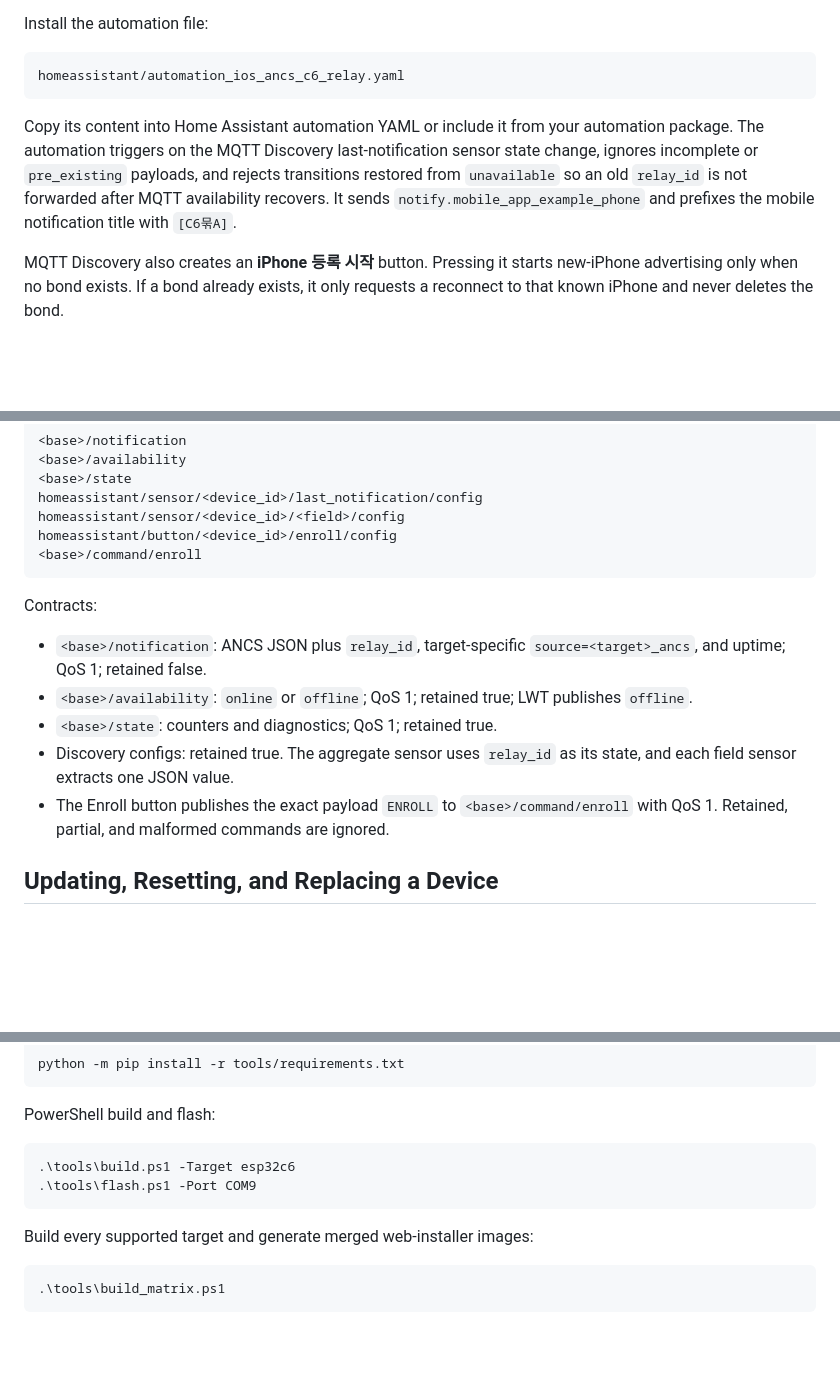
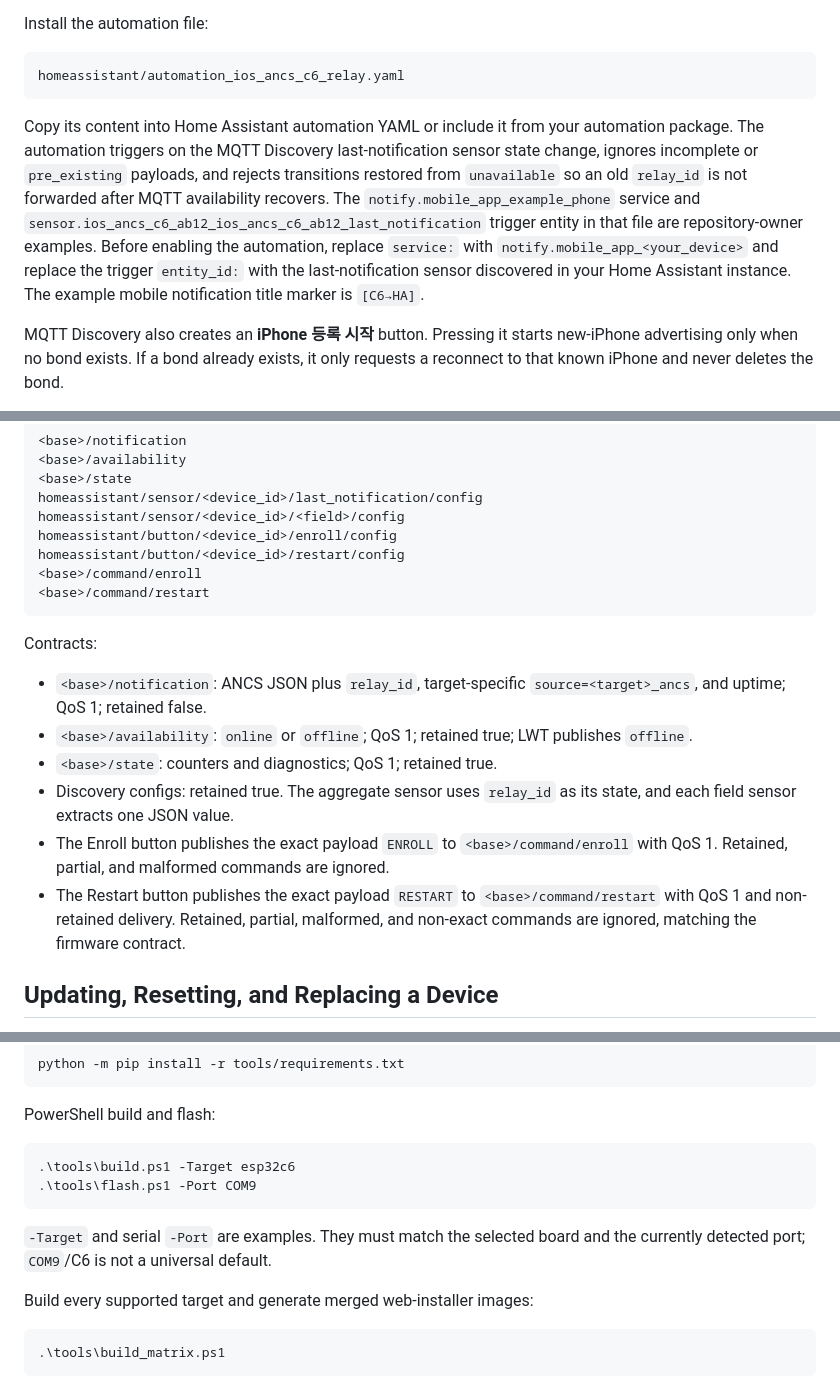
Before and after one commit to 1bobby-git/HA-iOS-ANCS, a Markdown page: README.en.md, 3 parts joined by grey strips. Rendered like a GitHub page; blank space fills up the shorter version.

````diff
--- a/README.en.md
+++ b/README.en.md
@@ -99,7 +99,7 @@ Install the automation file:
 homeassistant/automation_ios_ancs_c6_relay.yaml
 ```
 
-Copy its content into Home Assistant automation YAML or include it from your automation package. The automation triggers on the MQTT Discovery last-notification sensor state change, ignores incomplete or `pre_existing` payloads, and rejects transitions restored from `unavailable` so an old `relay_id` is not forwarded after MQTT availability recovers. It sends `notify.mobile_app_example_phone` and prefixes the mobile notification title with `[C6묶A]`.
+Copy its content into Home Assistant automation YAML or include it from your automation package. The automation triggers on the MQTT Discovery last-notification sensor state change, ignores incomplete or `pre_existing` payloads, and rejects transitions restored from `unavailable` so an old `relay_id` is not forwarded after MQTT availability recovers. The `notify.mobile_app_example_phone` service and `sensor.ios_ancs_c6_ab12_ios_ancs_c6_ab12_last_notification` trigger entity in that file are repository-owner examples. Before enabling the automation, replace `service:` with `notify.mobile_app_<your_device>` and replace the trigger `entity_id:` with the last-notification sensor discovered in your Home Assistant instance. The example mobile notification title marker is `[C6→HA]`.
 
 MQTT Discovery also creates an **iPhone 등록 시작** button. Pressing it starts new-iPhone advertising only when no bond exists. If a bond already exists, it only requests a reconnect to that known iPhone and never deletes the bond.
 
@@ -133,7 +133,9 @@ Published topics:
 homeassistant/sensor/<device_id>/last_notification/config
 homeassistant/sensor/<device_id>/<field>/config
 homeassistant/button/<device_id>/enroll/config
+homeassistant/button/<device_id>/restart/config
 <base>/command/enroll
+<base>/command/restart
 ```
 
 Contracts:
@@ -143,6 +145,7 @@ Contracts:
 - `<base>/state`: counters and diagnostics; QoS 1; retained true.
 - Discovery configs: retained true. The aggregate sensor uses `relay_id` as its state, and each field sensor extracts one JSON value.
 - The Enroll button publishes the exact payload `ENROLL` to `<base>/command/enroll` with QoS 1. Retained, partial, and malformed commands are ignored.
+- The Restart button publishes the exact payload `RESTART` to `<base>/command/restart` with QoS 1 and non-retained delivery. Retained, partial, malformed, and non-exact commands are ignored, matching the firmware contract.
 
 ## Updating, Resetting, and Replacing a Device
 
@@ -196,6 +199,8 @@ PowerShell build and flash:
 .\tools\flash.ps1 -Port COM9
 ```
 
+`-Target` and serial `-Port` are examples. They must match the selected board and the currently detected port; `COM9`/C6 is not a universal default.
+
 Build every supported target and generate merged web-installer images:
 
 ```powershell
````
Also changed, not shown: other parts of README.en.md (+4 -0 lines), README.md (+13 -2 lines).
